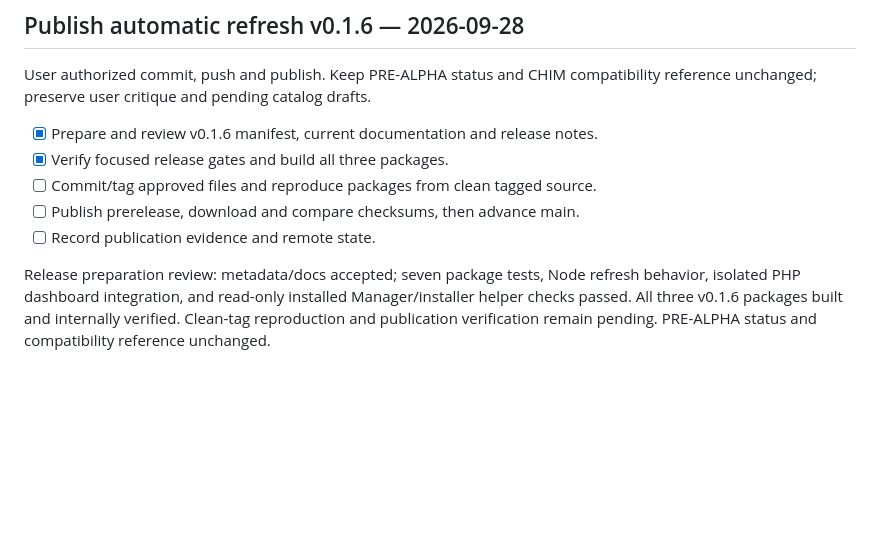
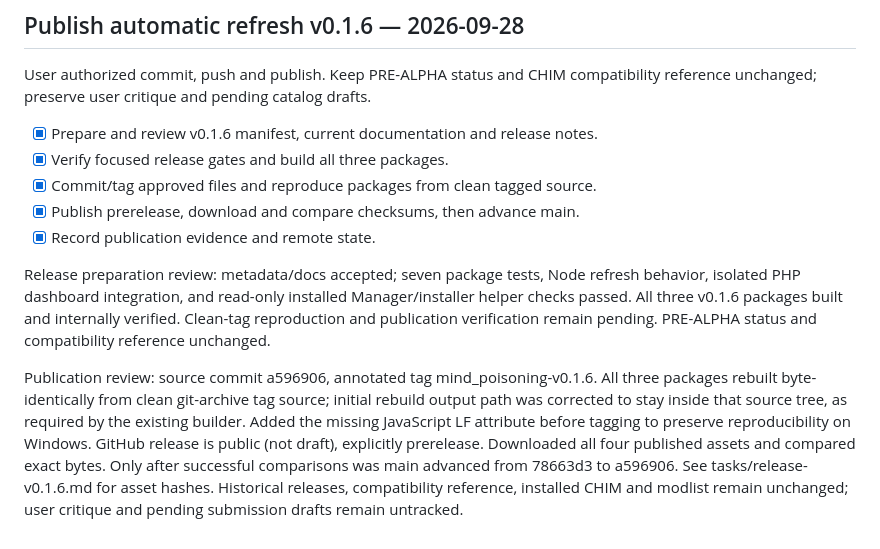
Before and after one commit to Francisco-boop-001/CHIM-MindPoisoning, a Markdown page: tasks/todo.md, the part around the change. Drawn GitHub-style; blank space fills up the shorter version.

Commit message:
Record verified v0.1.6 publication

```diff
--- a/tasks/todo.md
+++ b/tasks/todo.md
@@ -424,8 +424,10 @@ Approved bounded design: read-only updates every five seconds with Auto pause co
 User authorized commit, push and publish. Keep PRE-ALPHA status and CHIM compatibility reference unchanged; preserve user critique and pending catalog drafts.
 - [x] Prepare and review v0.1.6 manifest, current documentation and release notes.
 - [x] Verify focused release gates and build all three packages.
-- [ ] Commit/tag approved files and reproduce packages from clean tagged source.
-- [ ] Publish prerelease, download and compare checksums, then advance main.
-- [ ] Record publication evidence and remote state.
+- [x] Commit/tag approved files and reproduce packages from clean tagged source.
+- [x] Publish prerelease, download and compare checksums, then advance main.
+- [x] Record publication evidence and remote state.
 
 Release preparation review: metadata/docs accepted; seven package tests, Node refresh behavior, isolated PHP dashboard integration, and read-only installed Manager/installer helper checks passed. All three v0.1.6 packages built and internally verified. Clean-tag reproduction and publication verification remain pending. PRE-ALPHA status and compatibility reference unchanged.
+
+Publication review: source commit a596906, annotated tag mind_poisoning-v0.1.6. All three packages rebuilt byte-identically from clean git-archive tag source; initial rebuild output path was corrected to stay inside that source tree, as required by the existing builder. Added the missing JavaScript LF attribute before tagging to preserve reproducibility on Windows. GitHub release is public (not draft), explicitly prerelease. Downloaded all four published assets and compared exact bytes. Only after successful comparisons was main advanced from 78663d3 to a596906. See tasks/release-v0.1.6.md for asset hashes. Historical releases, compatibility reference, installed CHIM and modlist remain unchanged; user critique and pending submission drafts remain untracked.
```
Also changed, not shown: tasks/release-v0.1.6.md (added, +23 -0 lines).
